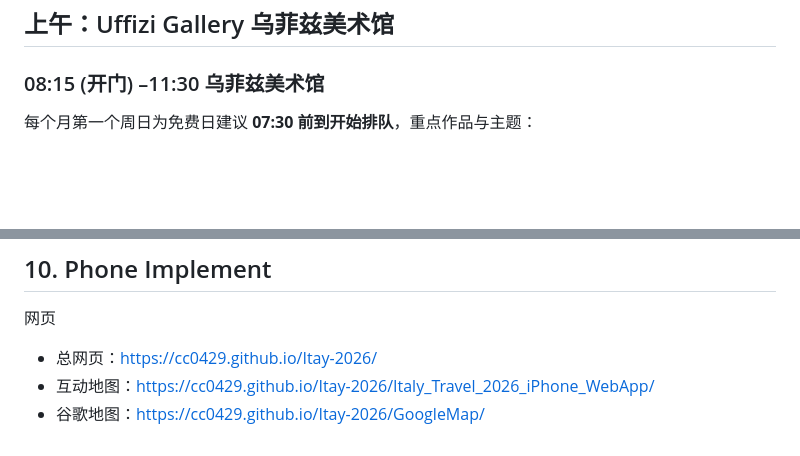
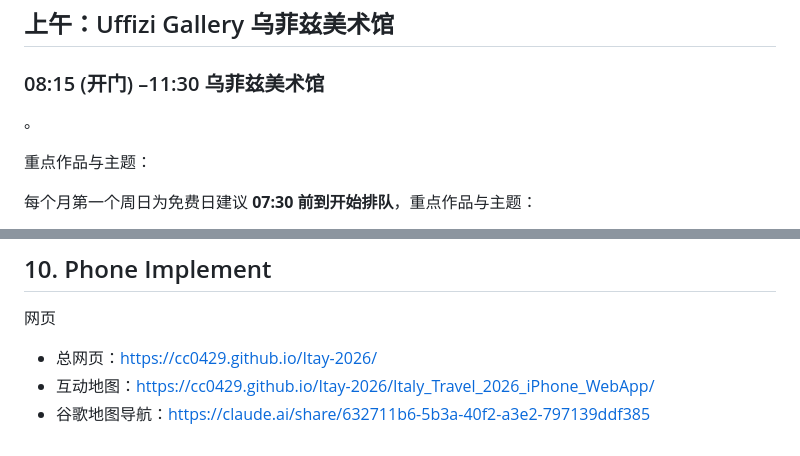
Before and after one commit to cc0429/Itay-2026, a Markdown page: README.md, 2 parts joined by grey strips. Drawn GitHub-style; blank space fills up the shorter version.

```diff
--- a/README.md
+++ b/README.md
@@ -113,6 +113,10 @@
 ## 上午：Uffizi Gallery 乌菲兹美术馆
 
 ### 08:15 (开门) –11:30 乌菲兹美术馆
+
+。
+
+重点作品与主题：
 
 每个月第一个周日为免费日建议 **07:30 前到开始排队**，重点作品与主题：
 
@@ -678,4 +683,4 @@ Borgo Pio 一带离圣彼得广场近，适合午餐与短暂休息。
 
 - 总网页：https://cc0429.github.io/Itay-2026/
 - 互动地图：https://cc0429.github.io/Itay-2026/Italy_Travel_2026_iPhone_WebApp/
-- 谷歌地图：https://cc0429.github.io/Itay-2026/GoogleMap/
+- 谷歌地图导航：https://claude.ai/share/632711b6-5b3a-40f2-a3e2-797139ddf385
```
Also changed, not shown: other parts of README.md (+10 -9 lines).
